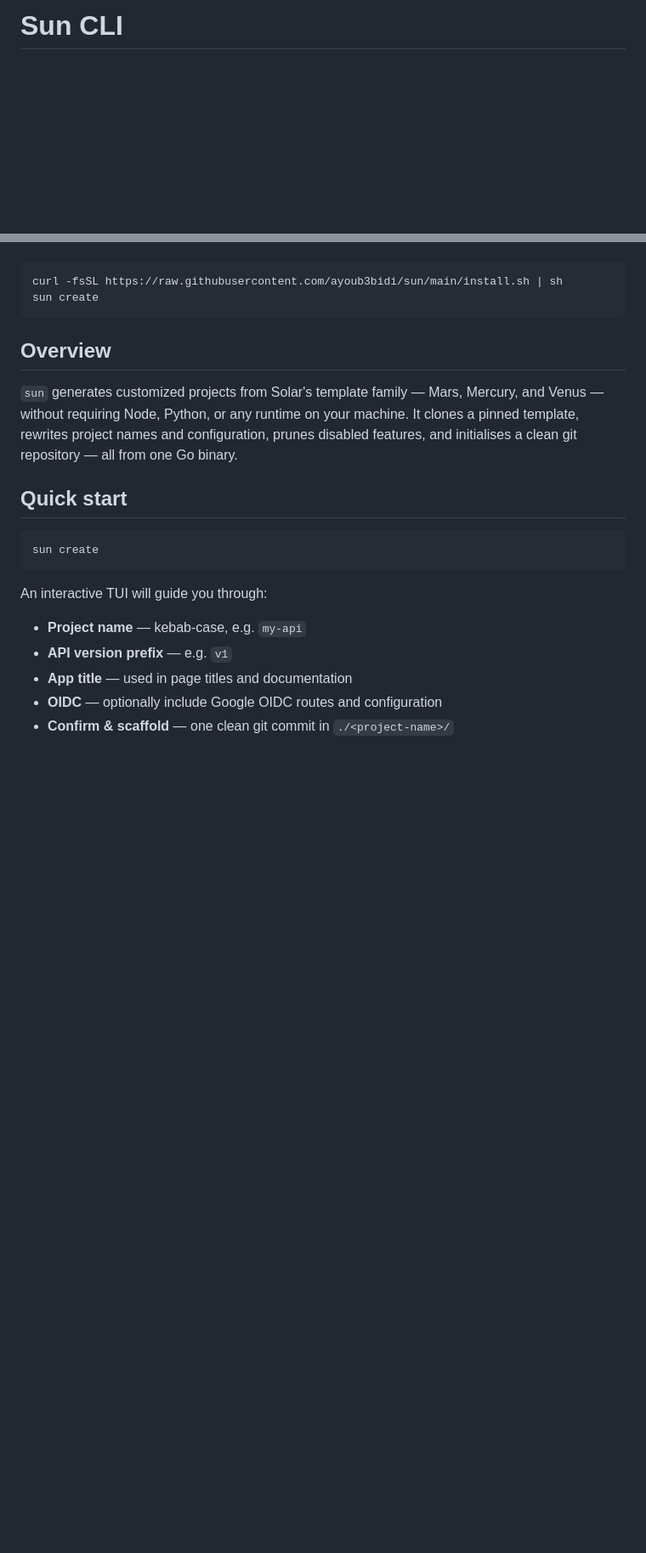
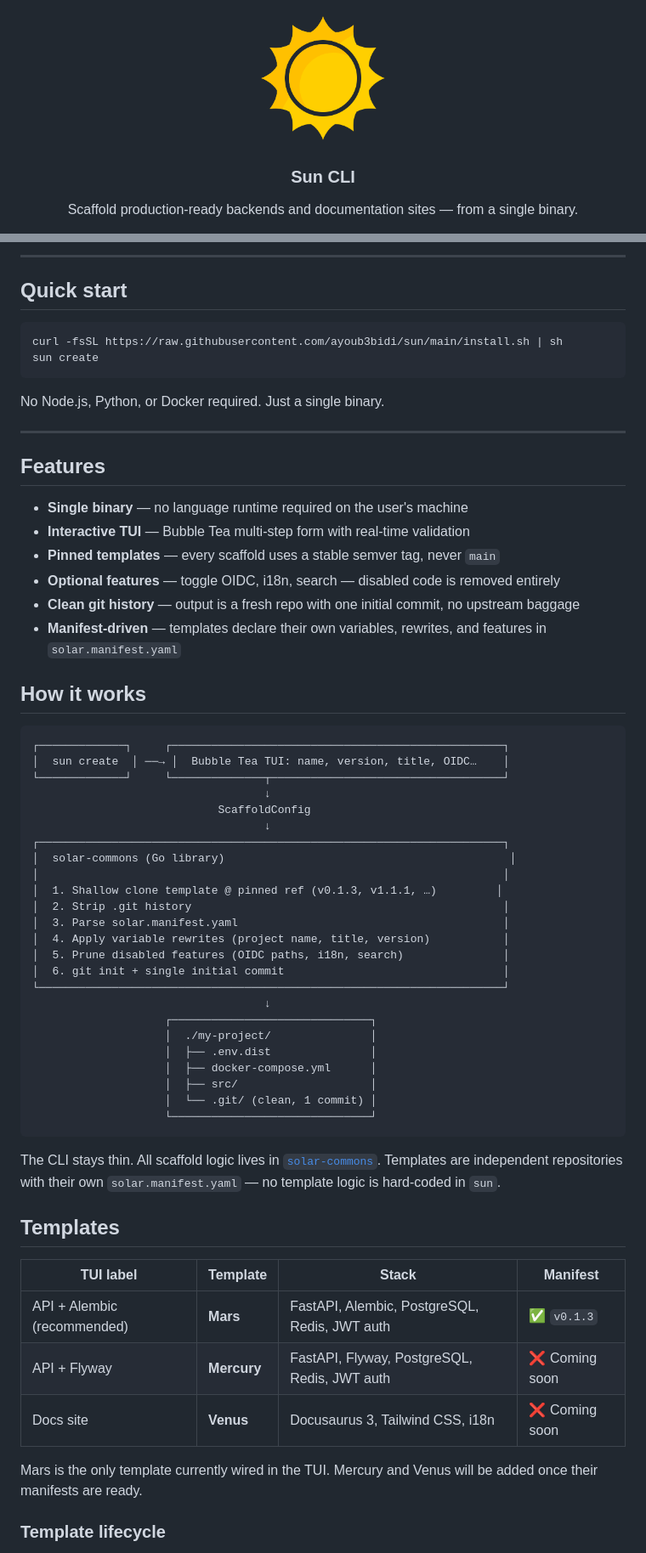
Before and after one commit to ayoub3bidi/sun, a Markdown page: README.md, 2 parts joined by grey strips. Shown at 85% size. Rendered like a GitHub page; pictures changed too: assets/sun.png (added); blank space fills up the shorter version.

````diff
--- a/README.md
+++ b/README.md
@@ -1,2 +1,9 @@
-# Sun CLI
+<p align="center">
+  <picture>
+    <source media="(prefers-color-scheme: dark)" srcset="./assets/sun.png">
+    <img src="./assets/sun.png" width="160" alt="Sun CLI">
+  </picture>
+  <h3 align="center">Sun CLI</h3>
+  <p align="center">Scaffold production-ready backends and documentation sites — from a single binary.</p>
+</p>
 
@@ -4,22 +25,65 @@ Scaffold production-ready project templates from a single binary.
+---
+
+## Quick start
 
 ```bash
 curl -fsSL https://raw.githubusercontent.com/ayoub3bidi/sun/main/install.sh | sh
 sun create
 ```
 
-## Overview
+No Node.js, Python, or Docker required. Just a single binary.
 
-`sun` generates customized projects from Solar's template family — Mars, Mercury, and Venus — without requiring Node, Python, or any runtime on your machine. It clones a pinned template, rewrites project names and configuration, prunes disabled features, and initialises a clean git repository — all from one Go binary.
+---
 
-## Quick start
+## Features
 
-```bash
-sun create
+- **Single binary** — no language runtime required on the user's machine
+- **Interactive TUI** — Bubble Tea multi-step form with real-time validation
+- **Pinned templates** — every scaffold uses a stable semver tag, never `main`
+- **Optional features** — toggle OIDC, i18n, search — disabled code is removed entirely
+- **Clean git history** — output is a fresh repo with one initial commit, no upstream baggage
+- **Manifest-driven** — templates declare their own variables, rewrites, and features in `solar.manifest.yaml`
+
+## How it works
+
+```
+┌─────────────┐     ┌──────────────────────────────────────────────────┐
+│  sun create  │ ──→ │  Bubble Tea TUI: name, version, title, OIDC…    │
+└─────────────┘     └──────────────┬───────────────────────────────────┘
+                                   ↓
+                            ScaffoldConfig
+                                   ↓
+┌──────────────────────────────────────────────────────────────────────┐
+│  solar-commons (Go library)                                           │
+│                                                                      │
+│  1. Shallow clone template @ pinned ref (v0.1.3, v1.1.1, …)         │
+│  2. Strip .git history                                               │
+│  3. Parse solar.manifest.yaml                                        │
+│  4. Apply variable rewrites (project name, title, version)           │
+│  5. Prune disabled features (OIDC paths, i18n, search)               │
+│  6. git init + single initial commit                                 │
+└──────────────────────────────────────────────────────────────────────┘
+                                   ↓
+                    ┌──────────────────────────────┐
+                    │  ./my-project/               │
+                    │  ├── .env.dist               │
+                    │  ├── docker-compose.yml      │
+                    │  ├── src/                    │
+                    │  └── .git/ (clean, 1 commit) │
+                    └──────────────────────────────┘
 ```
 
-An interactive TUI will guide you through:
-- **Project name** — kebab-case, e.g. `my-api`
-- **API version prefix** — e.g. `v1`
-- **App title** — used in page titles and documentation
-- **OIDC** — optionally include Google OIDC routes and configuration
-- **Confirm & scaffold** — one clean git commit in `./<project-name>/`
+The CLI stays thin. All scaffold logic lives in [`solar-commons`](https://github.com/ayoub3bidi/solar-commons). Templates are independent repositories with their own `solar.manifest.yaml` — no template logic is hard-coded in `sun`.
+
+## Templates
+
+| TUI label | Template | Stack | Manifest |
+|---|---|---|---|
+| API + Alembic (recommended) | **Mars** | FastAPI, Alembic, PostgreSQL, Redis, JWT auth | ✅ `v0.1.3` |
+| API + Flyway | **Mercury** | FastAPI, Flyway, PostgreSQL, Redis, JWT auth | ❌ Coming soon |
+| Docs site | **Venus** | Docusaurus 3, Tailwind CSS, i18n | ❌ Coming soon |
+
+Mars is the only template currently wired in the TUI. Mercury and Venus will be added once their manifests are ready.
+
+### Template lifecycle
+
````
Also changed, not shown: other parts of README.md (+107 -38 lines).
